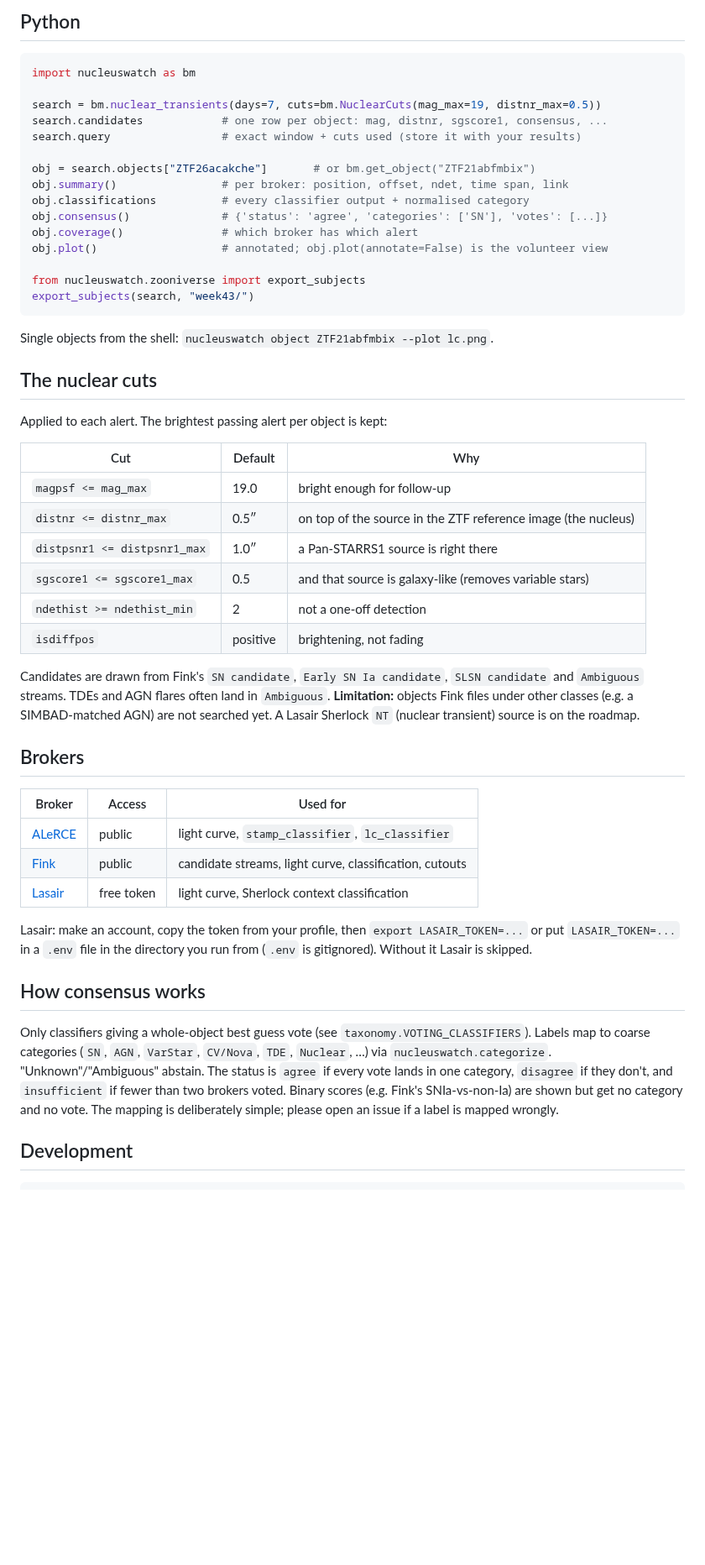
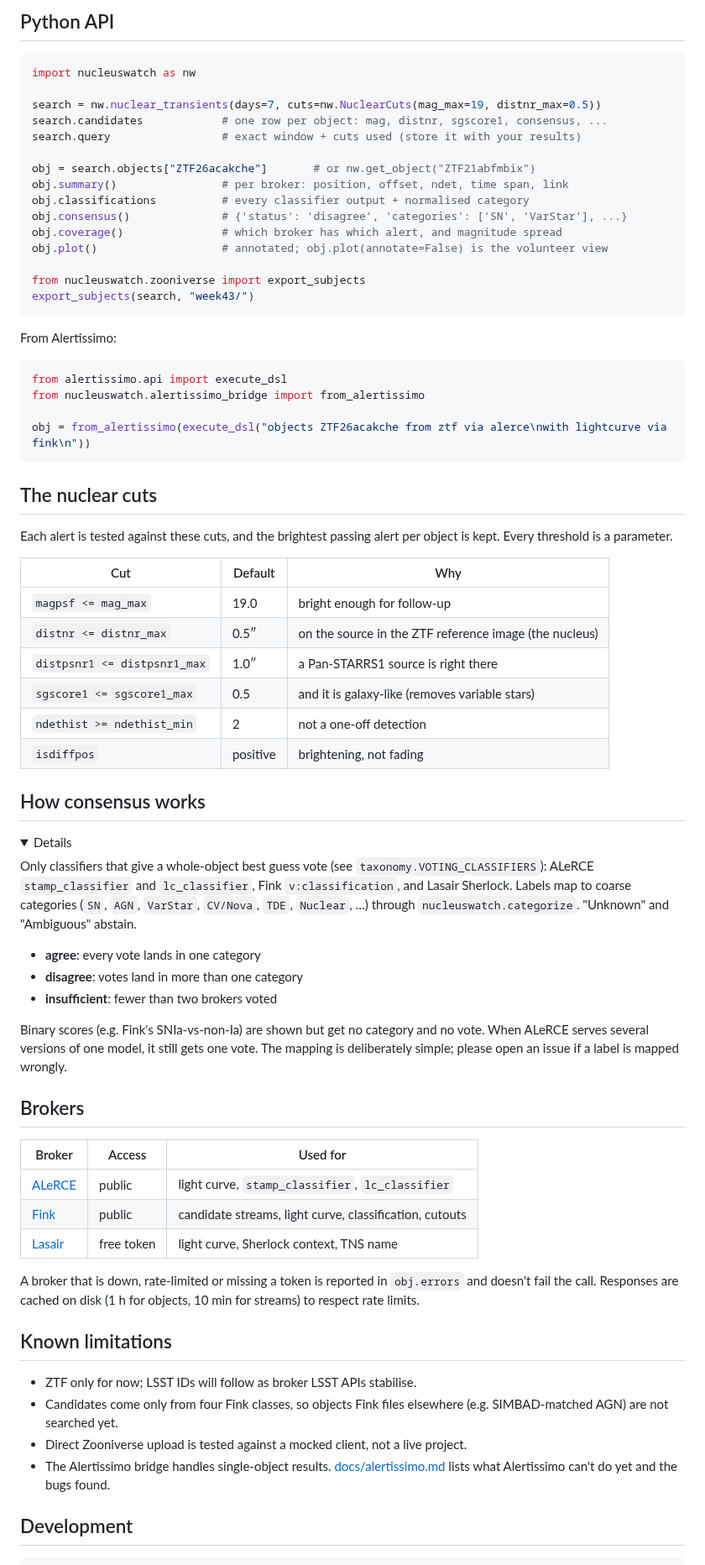
Before and after one commit to bibinthomas123/nucleuswatch, a Markdown page: README.md, the part around one of its changes. Shown at 84% size. Drawn GitHub-style; folded sections open; blank space fills up the shorter version.

````diff
--- a/README.md
+++ b/README.md
@@ -66,44 +119,66 @@ nucleuswatch zooniverse-upload week43/ --project 1234 --subject-set "Nuclear, we
 
-## Python
+## Python API
 
 ```python
-import nucleuswatch as bm
+import nucleuswatch as nw
 
-search = bm.nuclear_transients(days=7, cuts=bm.NuclearCuts(mag_max=19, distnr_max=0.5))
+search = nw.nuclear_transients(days=7, cuts=nw.NuclearCuts(mag_max=19, distnr_max=0.5))
 search.candidates            # one row per object: mag, distnr, sgscore1, consensus, ...
 search.query                 # exact window + cuts used (store it with your results)
 
-obj = search.objects["ZTF26acakche"]       # or bm.get_object("ZTF21abfmbix")
+obj = search.objects["ZTF26acakche"]       # or nw.get_object("ZTF21abfmbix")
 obj.summary()                # per broker: position, offset, ndet, time span, link
 obj.classifications          # every classifier output + normalised category
-obj.consensus()              # {'status': 'agree', 'categories': ['SN'], 'votes': [...]}
-obj.coverage()               # which broker has which alert
+obj.consensus()              # {'status': 'disagree', 'categories': ['SN', 'VarStar'], ...}
+obj.coverage()               # which broker has which alert, and magnitude spread
 obj.plot()                   # annotated; obj.plot(annotate=False) is the volunteer view
 
 from nucleuswatch.zooniverse import export_subjects
 export_subjects(search, "week43/")
 ```
 
-Single objects from the shell: `nucleuswatch object ZTF21abfmbix --plot lc.png`.
+From Alertissimo:
+
+```python
+from alertissimo.api import execute_dsl
+from nucleuswatch.alertissimo_bridge import from_alertissimo
+
+obj = from_alertissimo(execute_dsl("objects ZTF26acakche from ztf via alerce\nwith lightcurve via fink\n"))
+```
 
 ## The nuclear cuts
 
-Applied to each alert. The brightest passing alert per object is kept:
+Each alert is tested against these cuts, and the brightest passing alert per object is kept. Every threshold is a parameter.
 
 | Cut | Default | Why |
 |---|---|---|
 | `magpsf <= mag_max` | 19.0 | bright enough for follow-up |
-| `distnr <= distnr_max` | 0.5″ | on top of the source in the ZTF reference image (the nucleus) |
+| `distnr <= distnr_max` | 0.5″ | on the source in the ZTF reference image (the nucleus) |
 | `distpsnr1 <= distpsnr1_max` | 1.0″ | a Pan-STARRS1 source is right there |
-| `sgscore1 <= sgscore1_max` | 0.5 | and that source is galaxy-like (removes variable stars) |
+| `sgscore1 <= sgscore1_max` | 0.5 | and it is galaxy-like (removes variable stars) |
 | `ndethist >= ndethist_min` | 2 | not a one-off detection |
 | `isdiffpos` | positive | brightening, not fading |
 
-Candidates are drawn from Fink's `SN candidate`, `Early SN Ia candidate`,
-`SLSN candidate` and `Ambiguous` streams. TDEs and AGN flares often land in
-`Ambiguous`. **Limitation:** objects Fink files under other classes (e.g. a
-SIMBAD-matched AGN) are not searched yet. A Lasair Sherlock `NT`
-(nuclear transient) source is on the roadmap.
+## How consensus works
+
+<details>
+<summary>Details</summary>
+
+Only classifiers that give a whole-object best guess vote (see
+`taxonomy.VOTING_CLASSIFIERS`): ALeRCE `stamp_classifier` and
+`lc_classifier`, Fink `v:classification`, and Lasair Sherlock. Labels map to
+coarse categories (`SN`, `AGN`, `VarStar`, `CV/Nova`, `TDE`, `Nuclear`, …)
+through `nucleuswatch.categorize`. "Unknown" and "Ambiguous" abstain.
+
+- **agree**: every vote lands in one category
+- **disagree**: votes land in more than one category
+- **insufficient**: fewer than two brokers voted
+
+Binary scores (e.g. Fink's SNIa-vs-non-Ia) are shown but get no category and
+no vote. When ALeRCE serves several versions of one model, it still gets one
+vote. The mapping is deliberately simple; please open an issue if a label is
+mapped wrongly.
+</details>
 
 ## Brokers
 
@@ -111,22 +186,21 @@ SIMBAD-matched AGN) are not searched yet. A Lasair Sherlock `NT`
 |---|---|---|
 | [ALeRCE](https://alerce.online) | public | light curve, `stamp_classifier`, `lc_classifier` |
 | [Fink](https://fink-portal.org) | public | candidate streams, light curve, classification, cutouts |
-| [Lasair](https://lasair-ztf.lsst.ac.uk) | free token | light curve, Sherlock context classification |
+| [Lasair](https://lasair-ztf.lsst.ac.uk) | free token | light curve, Sherlock context, TNS name |
 
-Lasair: make an account, copy the token from your profile, then
-`export LASAIR_TOKEN=...` or put `LASAIR_TOKEN=...` in a `.env` file in the
-directory you run from (`.env` is gitignored). Without it Lasair is skipped.
+A broker that is down, rate-limited or missing a token is reported in
+`obj.errors` and doesn't fail the call. Responses are cached on disk (1 h
+for objects, 10 min for streams) to respect rate limits.
 
-## How consensus works
+## Known limitations
 
-Only classifiers giving a whole-object best guess vote (see
-`taxonomy.VOTING_CLASSIFIERS`). Labels map to coarse categories (`SN`, `AGN`,
-`VarStar`, `CV/Nova`, `TDE`, `Nuclear`, …) via `nucleuswatch.categorize`.
-"Unknown"/"Ambiguous" abstain. The status is `agree` if every vote lands in
-one category, `disagree` if they don't, and `insufficient` if fewer than two
-brokers voted. Binary scores (e.g. Fink's SNIa-vs-non-Ia) are shown but get
-no category and no vote. The mapping is deliberately simple; please open an
-issue if a label is mapped wrongly.
+- ZTF only for now; LSST IDs will follow as broker LSST APIs stabilise.
+- Candidates come only from four Fink classes, so objects Fink files
+  elsewhere (e.g. SIMBAD-matched AGN) are not searched yet.
+- Direct Zooniverse upload is tested against a mocked client, not a live project.
+- The Alertissimo bridge handles single-object results.
+  [docs/alertissimo.md](docs/alertissimo.md) lists what Alertissimo can't do
+  yet and the bugs found.
 
 ## Development
 
````
Also changed, not shown: other parts of README.md (+104 -48 lines), docs/images/lightcurve_annotated.png (added), docs/images/zooniverse_subject.png (added), 7 other files.
